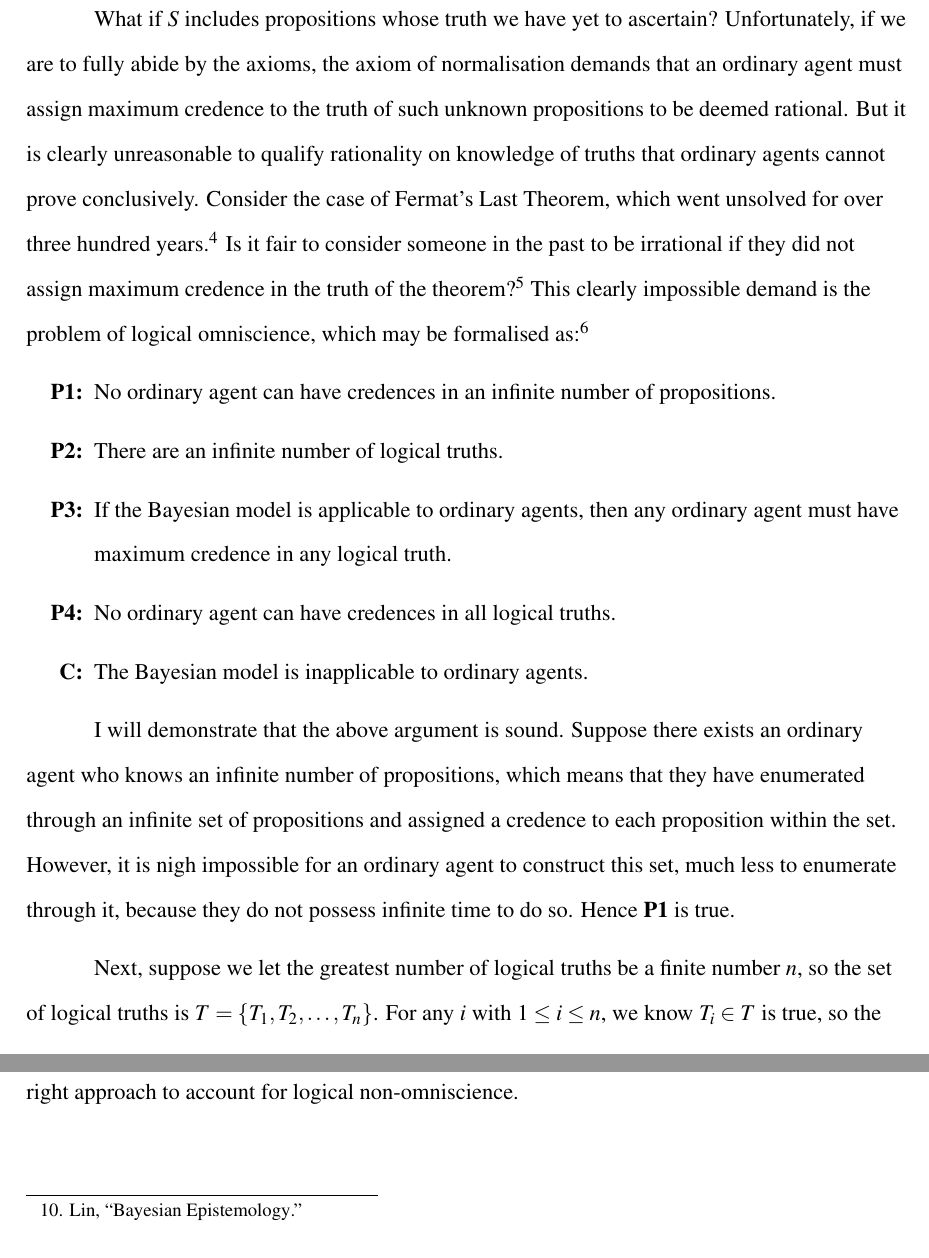
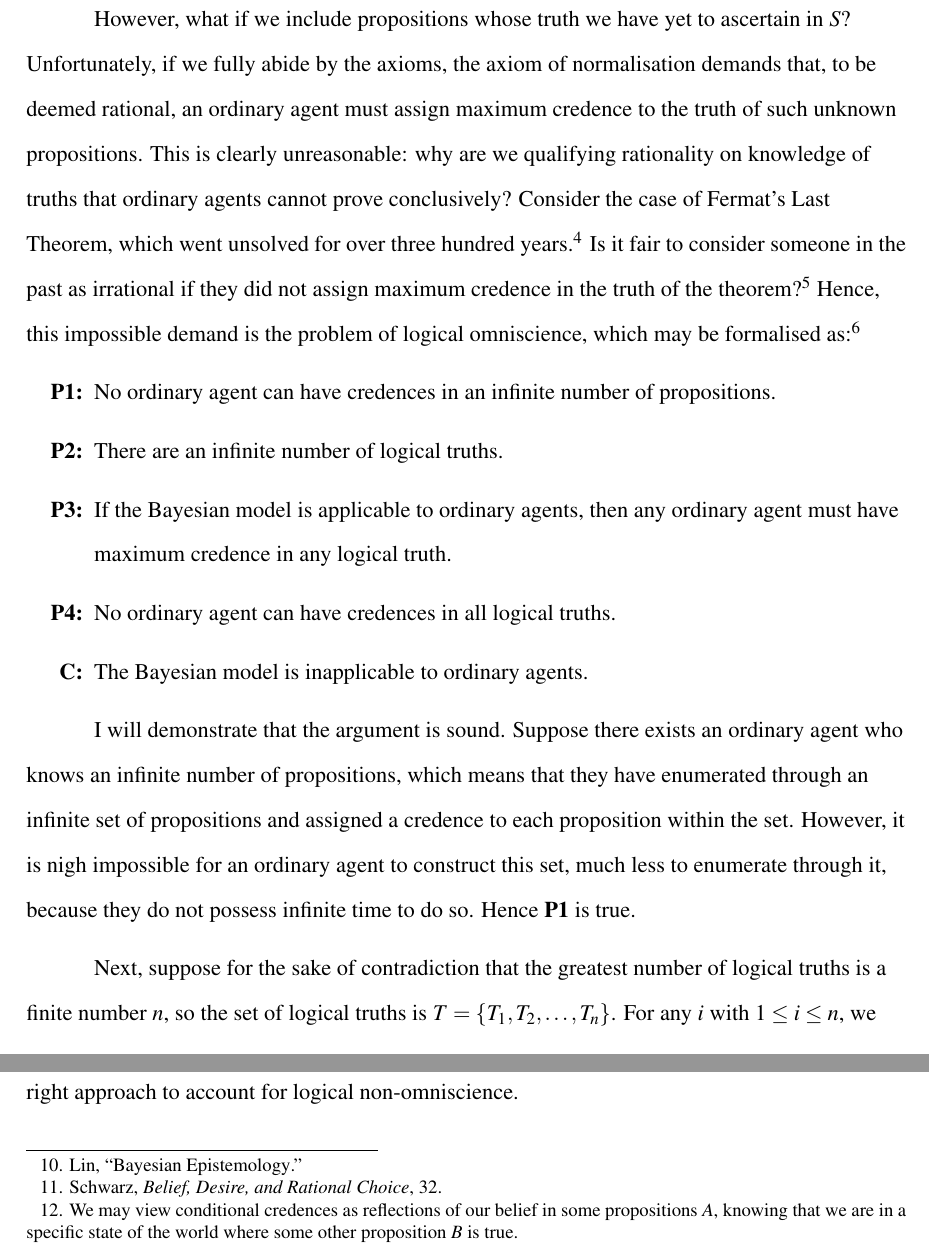
Before and after one commit to szostacowicz/Essay-tex, a LaTeX document (PE3101P Term Paper.tex): two parts of pages 3 and 7 of 9, joined at a grey line, cut so that both start at the same text. Compiled offline with pdfLaTeX.

Commit message:
151123 0007hrs

```diff
--- a/PE3101P Term Paper.tex
+++ b/PE3101P Term Paper.tex
@@ -55,7 +55,7 @@ In the Bayesian model, an agent is rational only if their degrees of belief in p
 \begin{axiom}
     (Finite Additivity) For any propositions $A_1, A_2,\dots, A_n\in S$ such that for integers $j,k\in[1,n]$ where $j\neq k$ and $Cr(A_j\land A_k)=0$,\footnote{In terms of the content taught in the module, this is a partition of propositions on a set $S$.} one has $Cr(\bigvee_{i=1}^{n}A_i)=\sum_{i=1}^{n}Cr(A_i)$.
 \end{axiom}
-What if $S$ includes propositions whose truth we have yet to ascertain? Unfortunately, if we are to fully abide by the axioms, the axiom of normalisation demands that an ordinary agent must assign maximum credence to the truth of such unknown propositions to be deemed rational. But it is clearly unreasonable to qualify rationality on knowledge of truths that ordinary agents cannot prove conclusively. Consider the case of Fermat's Last Theorem, which went unsolved for over three hundred years.\footnote{The theorem states that for any $n\in\mathbb{Z}_{\geq2}$, the equation $a^n+b^n=c^n$ has no positive integer solutions. This theorem seems innocuous, but its proof required extensive use of mathematics developed after Fermat's time, which would be inaccessible to an ordinary agent.} Is it fair to consider someone in the past to be irrational if they did not assign maximum credence in the truth of the theorem?\autocite[108]{dogramaci} This clearly impossible demand is the problem of logical omniscience, which may be formalised as:\autocite{youtube}
+However, what if we include propositions whose truth we have yet to ascertain in $S$? Unfortunately, if we fully abide by the axioms, the axiom of normalisation demands that, to be deemed rational, an ordinary agent must assign maximum credence to the truth of such unknown propositions. This is clearly unreasonable: why are we qualifying rationality on knowledge of truths that ordinary agents cannot prove conclusively? Consider the case of Fermat's Last Theorem, which went unsolved for over three hundred years.\footnote{The theorem states that for any $n\in\mathbb{Z}_{\geq2}$, the equation $a^n+b^n=c^n$ has no positive integer solutions. This theorem seems innocuous, but its proof required extensive use of mathematics developed after Fermat's time, which would be inaccessible to an ordinary agent.} Is it fair to consider someone in the past as irrational if they did not assign maximum credence in the truth of the theorem?\autocite[108]{dogramaci} Hence, this impossible demand is the problem of logical omniscience, which may be formalised as:\autocite{youtube}
 \begin{enumerate}[label=\textbf{P\arabic*:},leftmargin=0.5in]
     \item No ordinary agent can have credences in an infinite number of propositions.
     \item There are an infinite number of logical truths.
@@ -66,9 +66,9 @@ What if $S$ includes propositions whose truth we have yet to ascertain? Unfortun
     \item The Bayesian model is inapplicable to ordinary agents.
 \end{enumerate}
 
-I will demonstrate that the above argument is sound. Suppose there exists an ordinary agent who knows an infinite number of propositions, which means that they have enumerated through an infinite set of propositions and assigned a credence to each proposition within the set. However, it is nigh impossible for an ordinary agent to construct this set, much less to enumerate through it, because they do not possess infinite time to do so. Hence \textbf{P1} is true.
+I will demonstrate that the argument is sound. Suppose there exists an ordinary agent who knows an infinite number of propositions, which means that they have enumerated through an infinite set of propositions and assigned a credence to each proposition within the set. However, it is nigh impossible for an ordinary agent to construct this set, much less to enumerate through it, because they do not possess infinite time to do so. Hence \textbf{P1} is true.
 
-Next, suppose we let the greatest number of logical truths be a finite number $n$, so the set of logical truths is $T=\{T_1,T_2,\dots,T_n\}$. For any $i$ with $1\leq i\leq n$, we know $T_i\in T$ is true, so the tautology $(T_i\lor\lnot T_i)$ is also a logical truth. This additional logical truth means that there are at least $n+1$ logical truths, which contradicts the definition of $n$ as the greatest number of logical truths. Thus \textbf{P2} is true since there is no upper bound on the number of logical truths.
+Next, suppose for the sake of contradiction that the greatest number of logical truths is a finite number $n$, so the set of logical truths is $T=\{T_1,T_2,\dots,T_n\}$. For any $i$ with $1\leq i\leq n$, we know $T_i\in T$ is true, so the tautology $(T_i\lor\lnot T_i)$ is also a logical truth. This additional logical truth means that there are at least $n+1$ logical truths, which contradicts the definition of $n$ as the greatest number of logical truths. Thus \textbf{P2} is true as there is no upper bound on the number of logical truths.
 
 Consequently, \textbf{P3} restates the axiom of normalisation. \textbf{P4} also follows naturally: if there are an infinite number of logical truths (\textbf{P1}) and no ordinary agent can have credences in an infinite number of propositions (\textbf{P2}), then \textbf{P4} must be true. Hence, the conclusion is obtained by \textit{modus tollens} of \textbf{P4} on \textbf{P3}.
 
@@ -97,5 +97,5 @@ However, this causes some useful results of probability to become undone. Consid
 \end{definition}
 If we take $B$ to be a known logical truth, by WN we have that $Cr(B)=1$, so $Cr(A|B)=Cr(A\land B)$. Also, the truth of the proposition $(A\land B)$ depends solely on $A$, as $B$ is logically true, so $Cr(A\land B)=Cr(A)$. Thus we obtain a well-defined conditional credence, which is $Cr(A|B)=Cr(A)$. However, in VWN, $Cr(B)$ may be a real interval, so considering conditional credences becomes mathematically absurd, for it is impossible to divide $Cr(A\land B)$ over an interval. This already undermines the case for weakening the axioms in this manner.
 
-Perhaps we still accept that conditional credences as intervals are meaningful, so we compromise on mathematical rigour. We may pursue the logic of WN to let $Cr(A\land B)=a$ for some $0\leq a\leq1$, and divide $Cr(A)$ over the bounds of $Cr(B)$ to obtain $Cr(A|B)=[a,\frac{a}{c}]$ for some $0\leq c\leq1$. However, if we let $a=1$ and $c\leq 1$, we get a conditional credence that may be greater than the maximum credence in a logical truth. This result violates our logical intuitions, because it suggests that in certain situations, there exist propositions that we may believe in more than logical truths. It is inconceivable, if not outright impossible, to have ``more'' belief in a proposition than \textit{`A triangle has three angles'}. Therefore, VWN is too na\"ive, thus it cannot be the right approach to account for logical non-omniscience.
+Perhaps we still accept that conditional credences as intervals are meaningful,\footnote{We may view conditional credences as reflections of our belief in some propositions $A$, knowing that we are in a specific state of the world where some other proposition $B$ is true.} so we compromise on mathematical rigour. We may pursue the logic of WN to let $Cr(A\land B)=a$ for some $0\leq a\leq1$, and divide $Cr(A)$ over the bounds of $Cr(B)$ to obtain $Cr(A|B)=[a,\frac{a}{c}]$ for some $0\leq c\leq1$. However, if we let $a=1$ and $c\leq 1$, we get a conditional credence that may be greater than the maximum credence in a logical truth. This result violates our logical intuitions, because it suggests that in certain situations, there exist propositions that we may believe in more than logical truths. It is inconceivable, if not outright impossible, to have ``more'' belief in a proposition than \textit{`A triangle has three angles'}. Therefore, VWN is too na\"ive, thus it cannot be the right approach to account for logical non-omniscience.
 
```
Also changed, not shown: PE3101P Term Paper.pdf, PE3101P Term Paper.tex (6 more changed lines).
